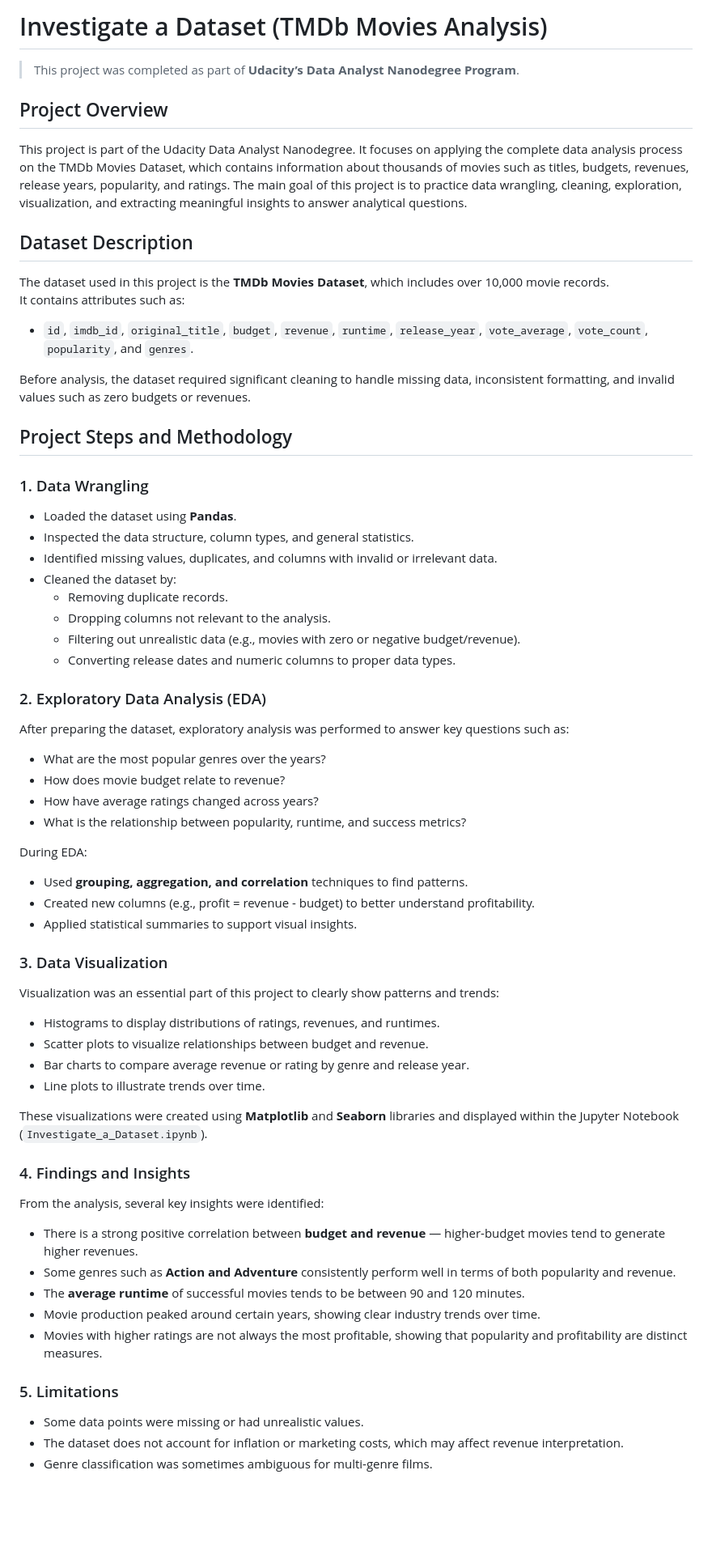
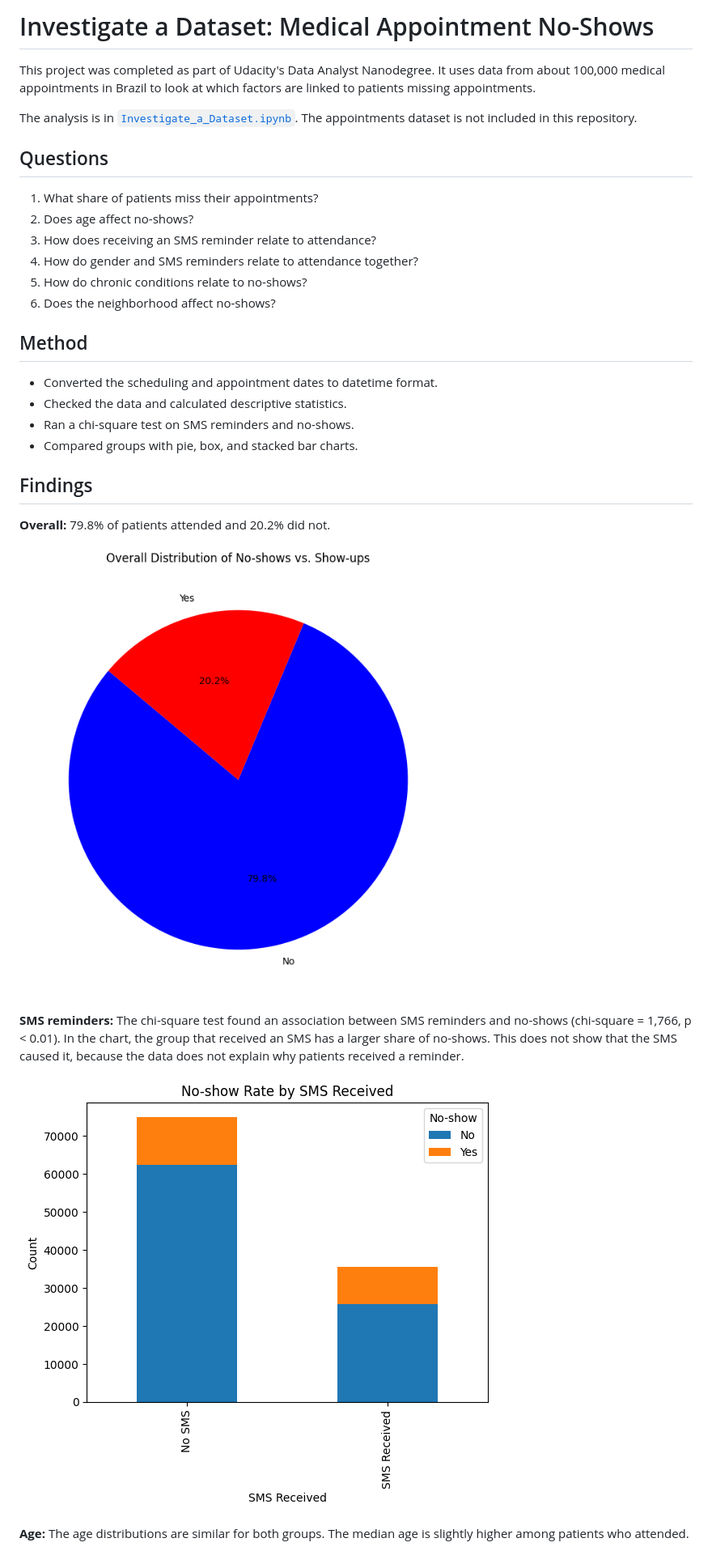
Before and after one commit to JumanahAlmatrood/Investigate-a-Dataset, a Markdown page: README.md, the part around one of its changes. Shown at 81% size. Rendered like a GitHub page; pictures changed too: assets/no-show-by-sms.png (added), assets/no-show-overview.png (added); blank space fills up the shorter version.

Commit message:
Update README to match the no-show analysis

```diff
--- a/README.md
+++ b/README.md
@@ -1,60 +1,34 @@
-# Investigate a Dataset (TMDb Movies Analysis)
+# Investigate a Dataset: Medical Appointment No-Shows
 
-> This project was completed as part of **Udacity’s Data Analyst Nanodegree Program**.
+This project was completed as part of Udacity's Data Analyst Nanodegree. It uses data from about 100,000 medical appointments in Brazil to look at which factors are linked to patients missing appointments.
 
-## Project Overview
-This project is part of the Udacity Data Analyst Nanodegree. It focuses on applying the complete data analysis process on the TMDb Movies Dataset, which contains information about thousands of movies such as titles, budgets, revenues, release years, popularity, and ratings. The main goal of this project is to practice data wrangling, cleaning, exploration, visualization, and extracting meaningful insights to answer analytical questions.
+The analysis is in [`Investigate_a_Dataset.ipynb`](Investigate_a_Dataset.ipynb). The appointments dataset is not included in this repository.
 
-## Dataset Description
-The dataset used in this project is the **TMDb Movies Dataset**, which includes over 10,000 movie records.
-It contains attributes such as:
-- `id`, `imdb_id`, `original_title`, `budget`, `revenue`, `runtime`, `release_year`, `vote_average`, `vote_count`, `popularity`, and `genres`.
+## Questions
 
-Before analysis, the dataset required significant cleaning to handle missing data, inconsistent formatting, and invalid values such as zero budgets or revenues.
+1. What share of patients miss their appointments?
+2. Does age affect no-shows?
+3. How does receiving an SMS reminder relate to attendance?
+4. How do gender and SMS reminders relate to attendance together?
+5. How do chronic conditions relate to no-shows?
+6. Does the neighborhood affect no-shows?
 
-## Project Steps and Methodology
+## Method
 
-### 1. Data Wrangling
-- Loaded the dataset using **Pandas**.
-- Inspected the data structure, column types, and general statistics.
-- Identified missing values, duplicates, and columns with invalid or irrelevant data.
-- Cleaned the dataset by:
-  - Removing duplicate records.
-  - Dropping columns not relevant to the analysis.
-  - Filtering out unrealistic data (e.g., movies with zero or negative budget/revenue).
-  - Converting release dates and numeric columns to proper data types.
+- Converted the scheduling and appointment dates to datetime format.
+- Checked the data and calculated descriptive statistics.
+- Ran a chi-square test on SMS reminders and no-shows.
+- Compared groups with pie, box, and stacked bar charts.
 
-### 2. Exploratory Data Analysis (EDA)
-After preparing the dataset, exploratory analysis was performed to answer key questions such as:
-- What are the most popular genres over the years?
-- How does movie budget relate to revenue?
-- How have average ratings changed across years?
-- What is the relationship between popularity, runtime, and success metrics?
+## Findings
 
-During EDA:
-- Used **grouping, aggregation, and correlation** techniques to find patterns.
-- Created new columns (e.g., profit = revenue - budget) to better understand profitability.
-- Applied statistical summaries to support visual insights.
+**Overall:** 79.8% of patients attended and 20.2% did not.
 
-### 3. Data Visualization
-Visualization was an essential part of this project to clearly show patterns and trends:
-- Histograms to display distributions of ratings, revenues, and runtimes.
-- Scatter plots to visualize relationships between budget and revenue.
-- Bar charts to compare average revenue or rating by genre and release year.
-- Line plots to illustrate trends over time.
+![Share of patients who attended or missed appointments](assets/no-show-overview.png)
 
-These visualizations were created using **Matplotlib** and **Seaborn** libraries and displayed within the Jupyter Notebook (`Investigate_a_Dataset.ipynb`).
+**SMS reminders:** The chi-square test found an association between SMS reminders and no-shows (chi-square = 1,766, p < 0.01). In the chart, the group that received an SMS has a larger share of no-shows. This does not show that the SMS caused it, because the data does not explain why patients received a reminder.
 
-### 4. Findings and Insights
-From the analysis, several key insights were identified:
-- There is a strong positive correlation between **budget and revenue** — higher-budget movies tend to generate higher revenues.
-- Some genres such as **Action and Adventure** consistently perform well in terms of both popularity and revenue.
-- The **average runtime** of successful movies tends to be between 90 and 120 minutes.
-- Movie production peaked around certain years, showing clear industry trends over time.
-- Movies with higher ratings are not always the most profitable, showing that popularity and profitability are distinct measures.
+![No-shows by SMS reminder](assets/no-show-by-sms.png)
 
-### 5. Limitations
-- Some data points were missing or had unrealistic values.
-- The dataset does not account for inflation or marketing costs, which may affect revenue interpretation.
-- Genre classification was sometimes ambiguous for multi-genre films.
+**Age:** The age distributions are similar for both groups. The median age is slightly higher among patients who attended.
 
```
Also changed, not shown: other parts of README.md (+9 -9 lines), assets/chronic-conditions.png (added).
